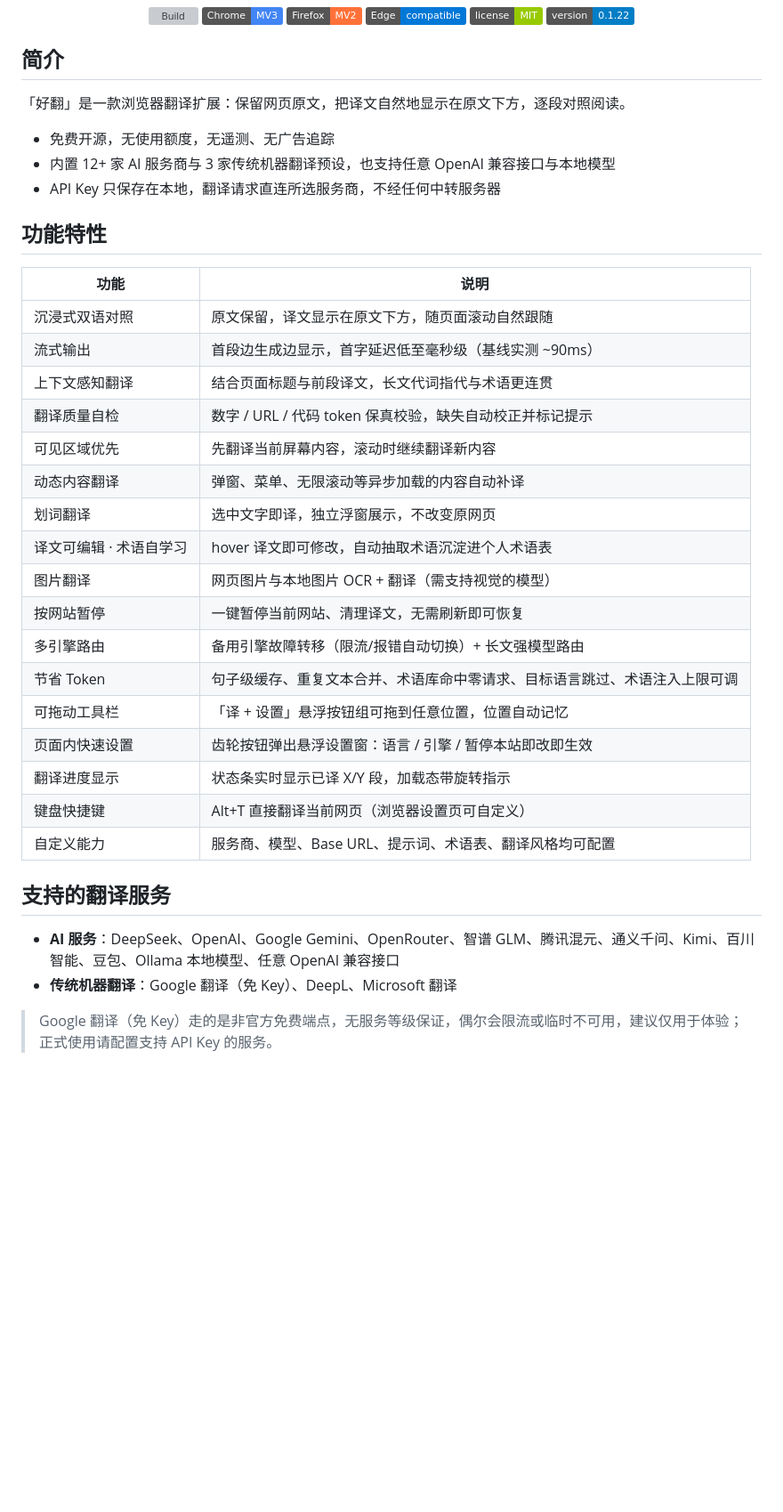
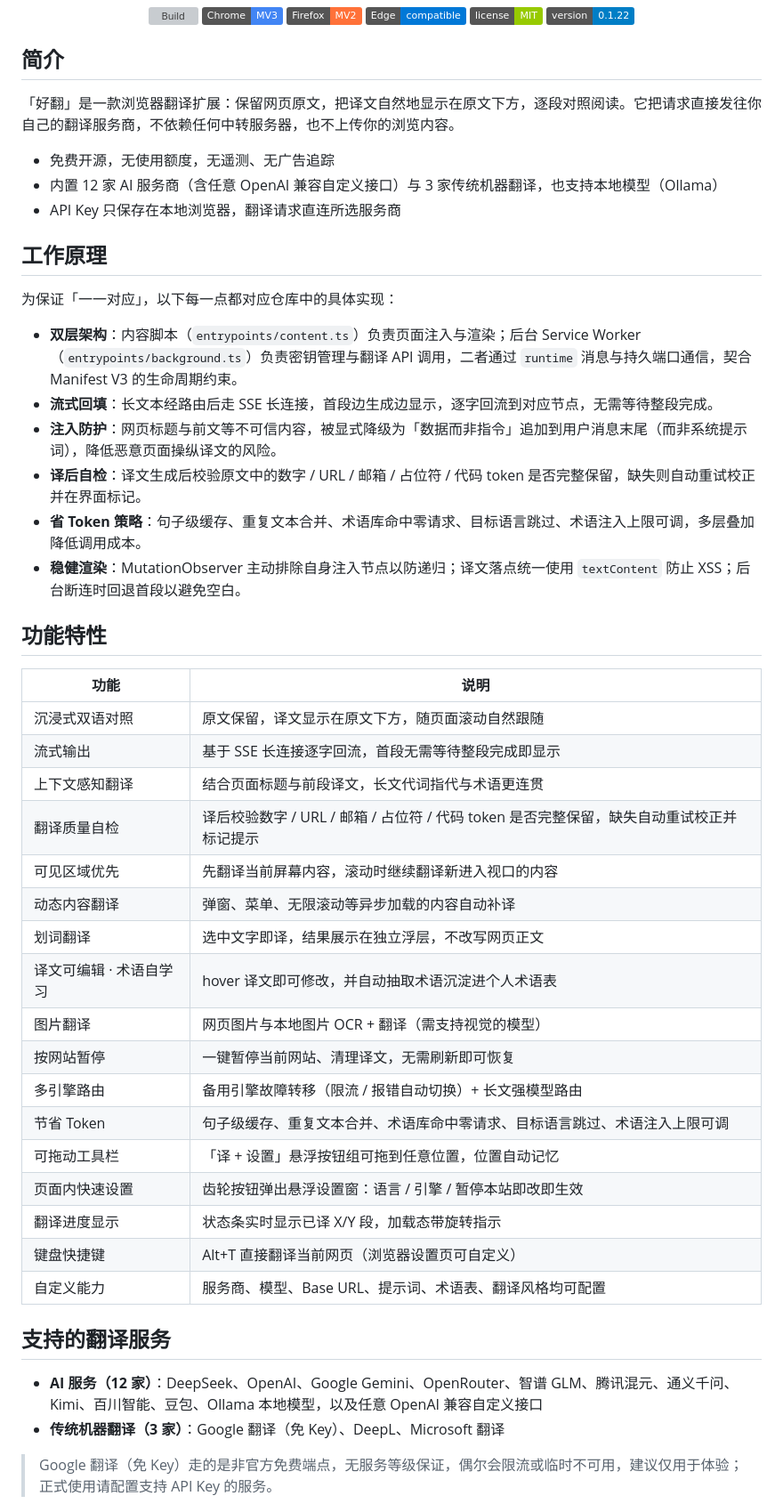
Before and after one commit to Lokeily/hao-fan, a Markdown page: README.md, the part around one of its changes. Shown at 89% size. Drawn GitHub-style; badges without logos; blank space fills up the shorter version; grey boxes are pictures that could not be loaded.

Commit message:
docs: 重写 README，使功能描述与软件实现一一对应
- 服务商数改为精确的 12 家 AI（含 OpenAI 兼容自定义）+ 3 家传统机器翻译
- 删除无依据的「~90ms」首字延迟说法，改为基于 SSE 长连接的描述
- 质量自检描述对齐代码：校验数字/URL/邮箱/占位符/代码 token + 一次校正重试
- 新增「工作原理」小节，逐条对应具体实现（双层架构/流式/注入防护/自检/省Token/稳健渲染）

```diff
--- a/README.md
+++ b/README.md
@@ -19,27 +19,38 @@
 
 ## 简介
 
-「好翻」是一款浏览器翻译扩展：保留网页原文，把译文自然地显示在原文下方，逐段对照阅读。
+「好翻」是一款浏览器翻译扩展：保留网页原文，把译文自然地显示在原文下方，逐段对照阅读。它把请求直接发往你自己的翻译服务商，不依赖任何中转服务器，也不上传你的浏览内容。
 
 - 免费开源，无使用额度，无遥测、无广告追踪
-- 内置 12+ 家 AI 服务商与 3 家传统机器翻译预设，也支持任意 OpenAI 兼容接口与本地模型
-- API Key 只保存在本地，翻译请求直连所选服务商，不经任何中转服务器
+- 内置 12 家 AI 服务商（含任意 OpenAI 兼容自定义接口）与 3 家传统机器翻译，也支持本地模型（Ollama）
+- API Key 只保存在本地浏览器，翻译请求直连所选服务商
+
+## 工作原理
+
+为保证「一一对应」，以下每一点都对应仓库中的具体实现：
+
+- **双层架构**：内容脚本（`entrypoints/content.ts`）负责页面注入与渲染；后台 Service Worker（`entrypoints/background.ts`）负责密钥管理与翻译 API 调用，二者通过 `runtime` 消息与持久端口通信，契合 Manifest V3 的生命周期约束。
+- **流式回填**：长文本经路由后走 SSE 长连接，首段边生成边显示，逐字回流到对应节点，无需等待整段完成。
+- **注入防护**：网页标题与前文等不可信内容，被显式降级为「数据而非指令」追加到用户消息末尾（而非系统提示词），降低恶意页面操纵译文的风险。
+- **译后自检**：译文生成后校验原文中的数字 / URL / 邮箱 / 占位符 / 代码 token 是否完整保留，缺失则自动重试校正并在界面标记。
+- **省 Token 策略**：句子级缓存、重复文本合并、术语库命中零请求、目标语言跳过、术语注入上限可调，多层叠加降低调用成本。
+- **稳健渲染**：MutationObserver 主动排除自身注入节点以防递归；译文落点统一使用 `textContent` 防止 XSS；后台断连时回退首段以避免空白。
 
 ## 功能特性
 
 | 功能 | 说明 |
 | --- | --- |
 | 沉浸式双语对照 | 原文保留，译文显示在原文下方，随页面滚动自然跟随 |
-| 流式输出 | 首段边生成边显示，首字延迟低至毫秒级（基线实测 ~90ms） |
+| 流式输出 | 基于 SSE 长连接逐字回流，首段无需等待整段完成即显示 |
 | 上下文感知翻译 | 结合页面标题与前段译文，长文代词指代与术语更连贯 |
-| 翻译质量自检 | 数字 / URL / 代码 token 保真校验，缺失自动校正并标记提示 |
-| 可见区域优先 | 先翻译当前屏幕内容，滚动时继续翻译新内容 |
+| 翻译质量自检 | 译后校验数字 / URL / 邮箱 / 占位符 / 代码 token 是否完整保留，缺失自动重试校正并标记提示 |
+| 可见区域优先 | 先翻译当前屏幕内容，滚动时继续翻译新进入视口的内容 |
 | 动态内容翻译 | 弹窗、菜单、无限滚动等异步加载的内容自动补译 |
-| 划词翻译 | 选中文字即译，独立浮窗展示，不改变原网页 |
-| 译文可编辑 · 术语自学习 | hover 译文即可修改，自动抽取术语沉淀进个人术语表 |
+| 划词翻译 | 选中文字即译，结果展示在独立浮层，不改写网页正文 |
+| 译文可编辑 · 术语自学习 | hover 译文即可修改，并自动抽取术语沉淀进个人术语表 |
 | 图片翻译 | 网页图片与本地图片 OCR + 翻译（需支持视觉的模型） |
 | 按网站暂停 | 一键暂停当前网站、清理译文，无需刷新即可恢复 |
-| 多引擎路由 | 备用引擎故障转移（限流/报错自动切换）+ 长文强模型路由 |
+| 多引擎路由 | 备用引擎故障转移（限流 / 报错自动切换）+ 长文强模型路由 |
 | 节省 Token | 句子级缓存、重复文本合并、术语库命中零请求、目标语言跳过、术语注入上限可调 |
 | 可拖动工具栏 | 「译 + 设置」悬浮按钮组可拖到任意位置，位置自动记忆 |
 | 页面内快速设置 | 齿轮按钮弹出悬浮设置窗：语言 / 引擎 / 暂停本站即改即生效 |
@@ -49,8 +60,8 @@
 
 ## 支持的翻译服务
 
-- **AI 服务**：DeepSeek、OpenAI、Google Gemini、OpenRouter、智谱 GLM、腾讯混元、通义千问、Kimi、百川智能、豆包、Ollama 本地模型、任意 OpenAI 兼容接口
-- **传统机器翻译**：Google 翻译（免 Key）、DeepL、Microsoft 翻译
+- **AI 服务（12 家）**：DeepSeek、OpenAI、Google Gemini、OpenRouter、智谱 GLM、腾讯混元、通义千问、Kimi、百川智能、豆包、Ollama 本地模型，以及任意 OpenAI 兼容自定义接口
+- **传统机器翻译（3 家）**：Google 翻译（免 Key）、DeepL、Microsoft 翻译
 
 > Google 翻译（免 Key）走的是非官方免费端点，无服务等级保证，偶尔会限流或临时不可用，建议仅用于体验；正式使用请配置支持 API Key 的服务。
 
```
Also changed, not shown: other parts of README.md (+1 -1 lines).
